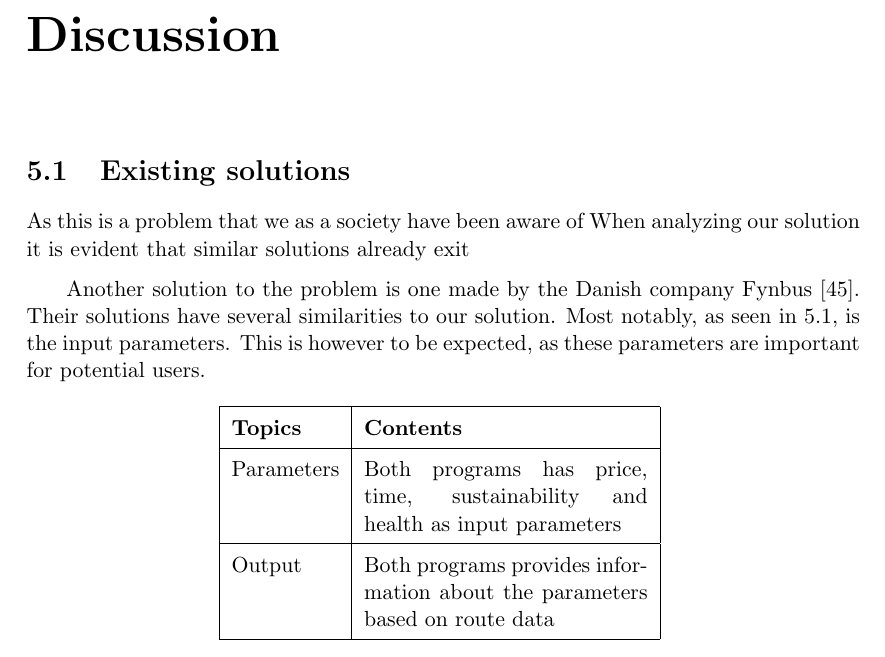
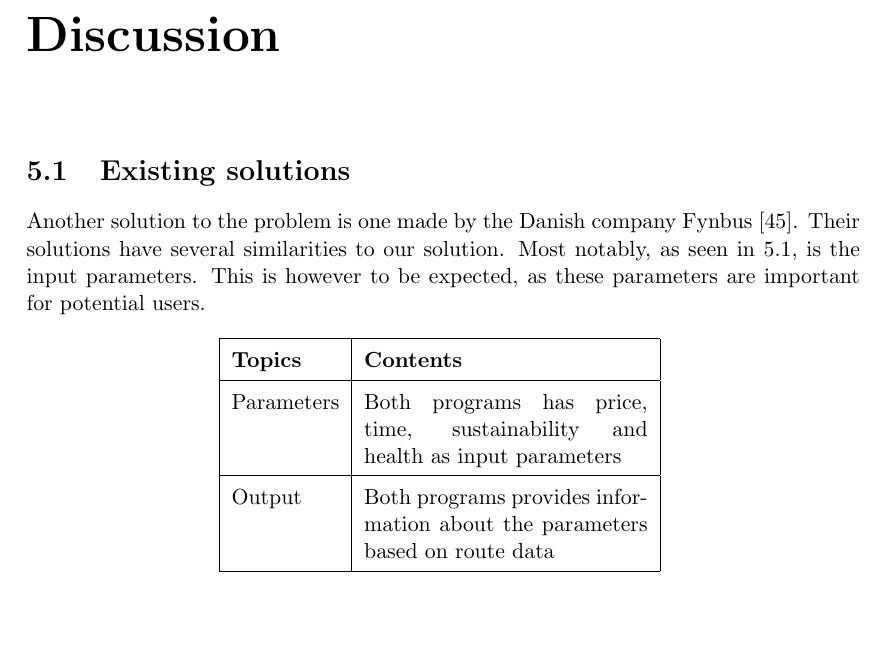
Before and after one commit to audio-engineer/aau-p1-article, a LaTeX document (src/main.tex, which reads src/discussion/existing-solutions.tex): part of page 50 of 56, cut so that both start at the same text, the shorter picture padded with empty space. Compiled offline with pdfLaTeX.

Commit message:
Small change to existing-solutions-tex i overlooked

```diff
--- a/src/discussion/existing-solutions.tex
+++ b/src/discussion/existing-solutions.tex
@@ -1,7 +1,4 @@
 \section{Existing solutions}\label{existing-solutions}
-
-As this is a problem that we as a society have been aware of
-When analyzing our solution it is evident that similar solutions already exit
 
 Another solution to the problem is one made by the Danish company Fynbus~\cite{fynbus2023}.
 Their solutions have several similarities to our solution.
```
